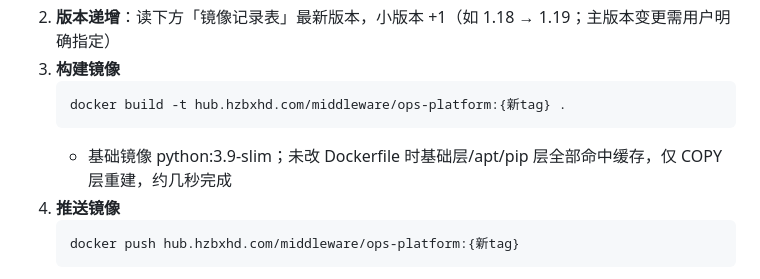
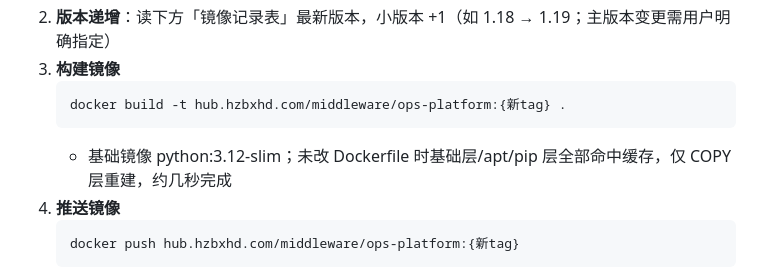
Before and after one commit to Anesthesia-fanruoxi/ops-platform, a Markdown page: workflow/build-release.md, the part around the change. Drawn GitHub-style.

Commit message:
修正文档基础镜像版本为 3.12-slim

````diff
--- a/workflow/build-release.md
+++ b/workflow/build-release.md
@@ -12,7 +12,7 @@
    ```
    docker build -t hub.hzbxhd.com/middleware/ops-platform:{新tag} .
    ```
-   - 基础镜像 python:3.9-slim；未改 Dockerfile 时基础层/apt/pip 层全部命中缓存，仅 COPY 层重建，约几秒完成
+   - 基础镜像 python:3.12-slim；未改 Dockerfile 时基础层/apt/pip 层全部命中缓存，仅 COPY 层重建，约几秒完成
 4. **推送镜像**
    ```
    docker push hub.hzbxhd.com/middleware/ops-platform:{新tag}
````
